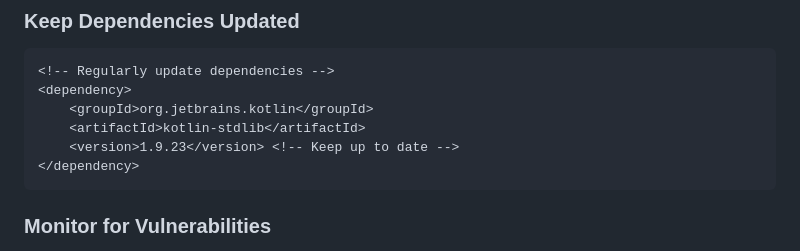
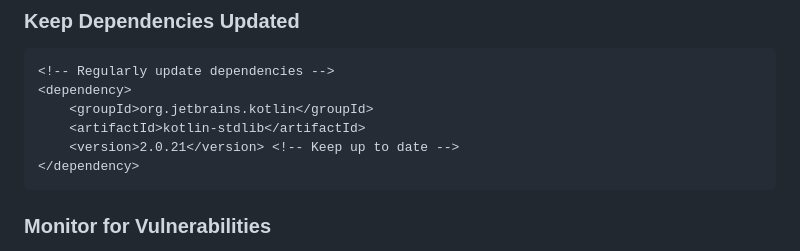
Before and after one commit to gimlet2/kottpd, a Markdown page: SECURITY.md, the part around the change. Drawn GitHub-style.

Commit message:
Update SECURITY.md
Co-authored-by: Copilot <175728472+Copilot@users.noreply.github.com>

````diff
--- a/SECURITY.md
+++ b/SECURITY.md
@@ -335,7 +335,7 @@ fun validateSession(sessionId: String?): Session? {
 <dependency>
     <groupId>org.jetbrains.kotlin</groupId>
     <artifactId>kotlin-stdlib</artifactId>
-    <version>1.9.23</version> <!-- Keep up to date -->
+    <version>2.0.21</version> <!-- Keep up to date -->
 </dependency>
 ```
 
````
